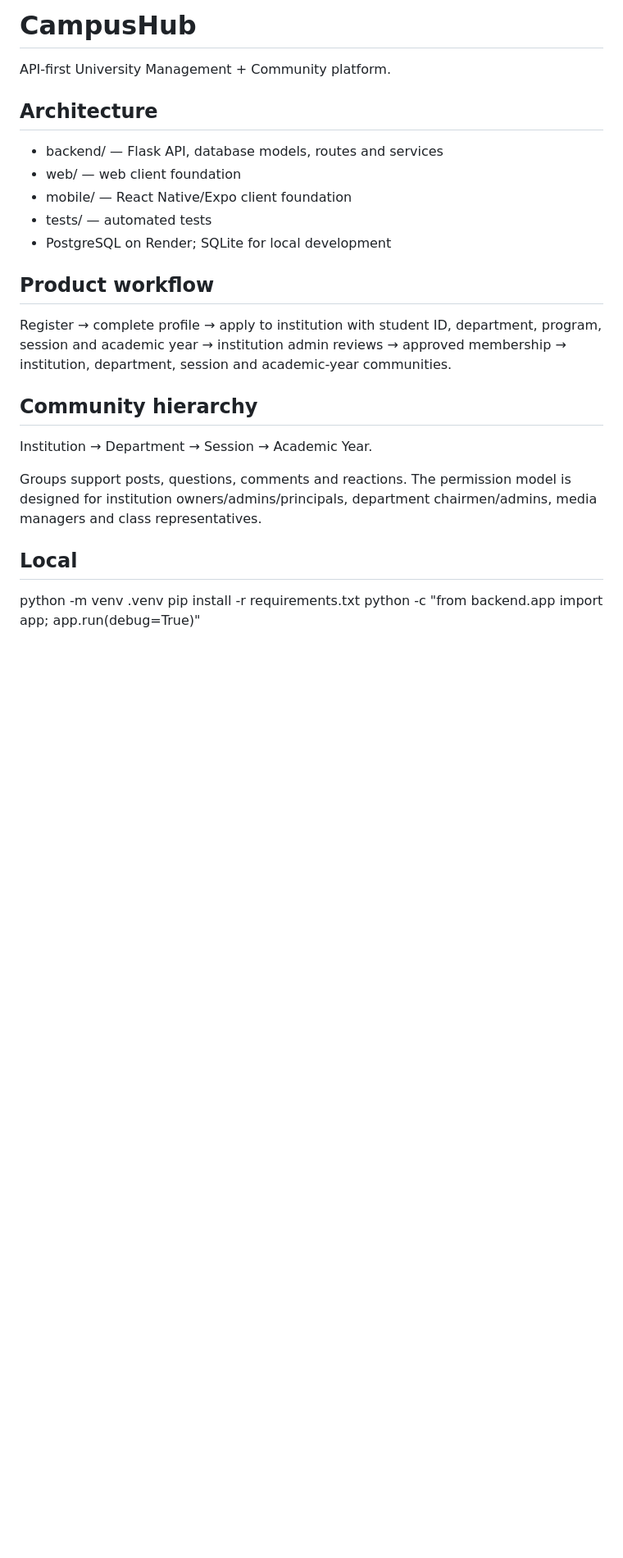
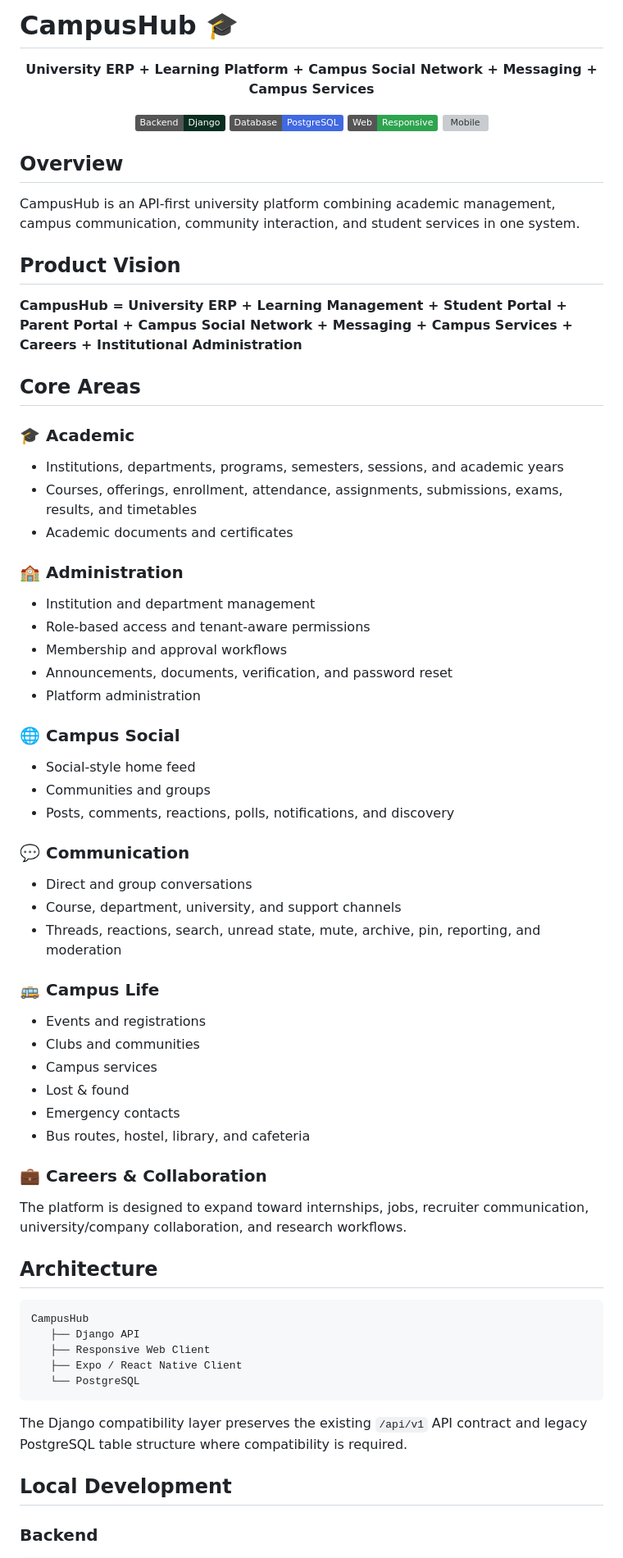
Before and after one commit to ahsanibnewalid/wniversity_management_system, a Markdown page: README.md, the part around one of its changes. Shown at 82% size. GitHub-like rendering; badges without logos; blank space fills up the shorter version; grey boxes are pictures that could not be loaded.

Commit message:
docs: professionalize README

```diff
--- a/README.md
+++ b/README.md
@@ -1,24 +1,63 @@
-# CampusHub
+# CampusHub 🎓
 
-API-first University Management + Community platform.
+<p align="center"><strong>University ERP + Learning Platform + Campus Social Network + Messaging + Campus Services</strong></p>
+
+<p align="center"><img alt="Django" src="https://img.shields.io/badge/Backend-Django-092E20?logo=django&logoColor=white"> <img alt="PostgreSQL" src="https://img.shields.io/badge/Database-PostgreSQL-4169E1?logo=postgresql&logoColor=white"> <img alt="Web" src="https://img.shields.io/badge/Web-Responsive-2ea44f"> <img alt="Mobile" src="https://img.shields.io/badge/Mobile-Expo%20%2F%20React%20Native-000020?logo=expo&logoColor=white"></p>
+
+## Overview
+
+CampusHub is an API-first university platform combining academic management, campus communication, community interaction, and student services in one system.
+
+## Product Vision
+
+**CampusHub = University ERP + Learning Management + Student Portal + Parent Portal + Campus Social Network + Messaging + Campus Services + Careers + Institutional Administration**
+
+## Core Areas
+
+### 🎓 Academic
+- Institutions, departments, programs, semesters, sessions, and academic years
+- Courses, offerings, enrollment, attendance, assignments, submissions, exams, results, and timetables
+- Academic documents and certificates
+
+### 🏫 Administration
+- Institution and department management
+- Role-based access and tenant-aware permissions
+- Membership and approval workflows
+- Announcements, documents, verification, and password reset
+- Platform administration
+
+### 🌐 Campus Social
+- Social-style home feed
+- Communities and groups
+- Posts, comments, reactions, polls, notifications, and discovery
+
+### 💬 Communication
+- Direct and group conversations
+- Course, department, university, and support channels
+- Threads, reactions, search, unread state, mute, archive, pin, reporting, and moderation
+
+### 🚌 Campus Life
+- Events and registrations
+- Clubs and communities
+- Campus services
+- Lost & found
+- Emergency contacts
+- Bus routes, hostel, library, and cafeteria
+
+### 💼 Careers & Collaboration
+The platform is designed to expand toward internships, jobs, recruiter communication, university/company collaboration, and research workflows.
 
 ## Architecture
-- backend/ — Flask API, database models, routes and services
-- web/ — web client foundation
-- mobile/ — React Native/Expo client foundation
-- tests/ — automated tests
-- PostgreSQL on Render; SQLite for local development
 
-## Product workflow
-Register → complete profile → apply to institution with student ID, department, program, session and academic year → institution admin reviews → approved membership → institution, department, session and academic-year communities.
+    CampusHub
+       ├── Django API
+       ├── Responsive Web Client
+       ├── Expo / React Native Client
+       └── PostgreSQL
 
-## Community hierarchy
-Institution → Department → Session → Academic Year.
+The Django compatibility layer preserves the existing `/api/v1` API contract and legacy PostgreSQL table structure where compatibility is required.
 
-Groups support posts, questions, comments and reactions. The permission model is designed for institution owners/admins/principals, department chairmen/admins, media managers and class representatives.
+## Local Development
 
-## Local
-python -m venv .venv
-pip install -r requirements.txt
-python -c "from backend.app import app; app.run(debug=True)"
+### Backend
 
```
Also changed, not shown: other parts of README.md (+34 -24 lines).
